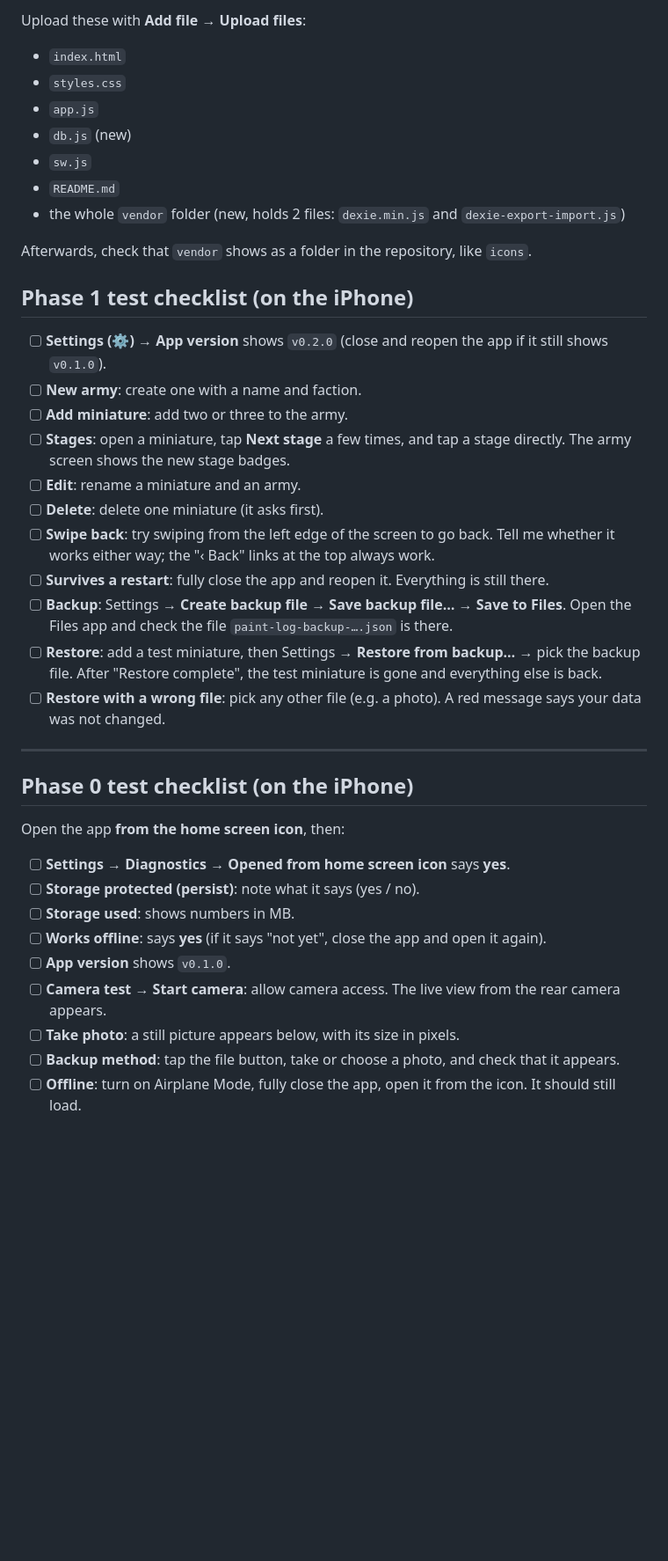
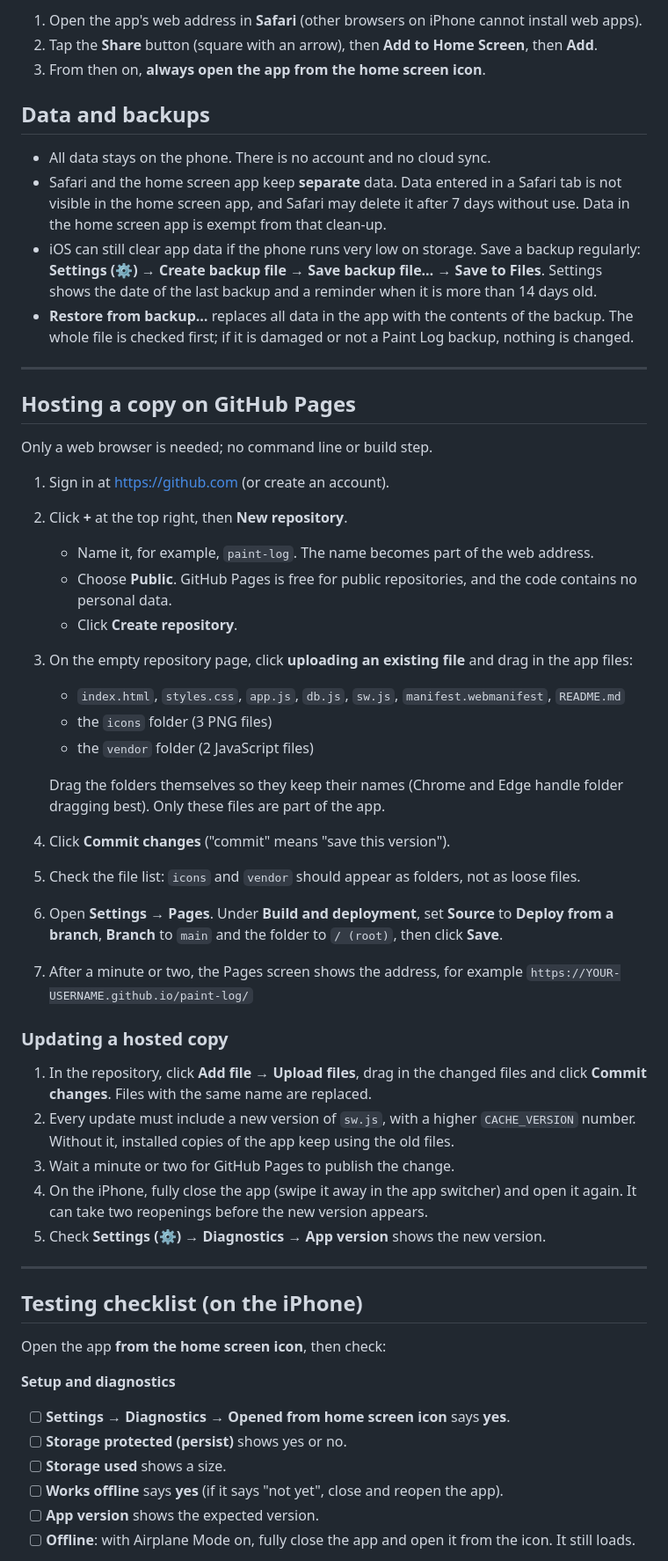
Before and after one commit to JackWiler485/paint-log, a Markdown page: README.md, the part around one of its changes. Shown at 88% size. GitHub-like rendering; blank space fills up the shorter version.

Commit message:
Rewrite README as general documentation

```diff
--- a/README.md
+++ b/README.md
@@ -61,43 +22,57 @@ When I change files, I will give you the exact list of files to upload. That lis
 
-Upload these with **Add file → Upload files**:
+1. Open the app's web address in **Safari** (other browsers on iPhone cannot install web apps).
+2. Tap the **Share** button (square with an arrow), then **Add to Home Screen**, then **Add**.
+3. From then on, **always open the app from the home screen icon**.
 
-- `index.html`
-- `styles.css`
-- `app.js`
-- `db.js` (new)
-- `sw.js`
-- `README.md`
-- the whole `vendor` folder (new, holds 2 files: `dexie.min.js` and `dexie-export-import.js`)
+## Data and backups
 
-Afterwards, check that `vendor` shows as a folder in the repository, like `icons`.
-
-## Phase 1 test checklist (on the iPhone)
-
-- [ ] **Settings (⚙) → App version** shows `v0.2.0` (close and reopen the app if it still shows `v0.1.0`).
-- [ ] **New army**: create one with a name and faction.
-- [ ] **Add miniature**: add two or three to the army.
-- [ ] **Stages**: open a miniature, tap **Next stage** a few times, and tap a stage directly. The army screen shows the new stage badges.
-- [ ] **Edit**: rename a miniature and an army.
-- [ ] **Delete**: delete one miniature (it asks first).
-- [ ] **Swipe back**: try swiping from the left edge of the screen to go back. Tell me whether it works either way; the "‹ Back" links at the top always work.
-- [ ] **Survives a restart**: fully close the app and reopen it. Everything is still there.
-- [ ] **Backup**: Settings → **Create backup file** → **Save backup file…** → **Save to Files**. Open the Files app and check the file `paint-log-backup-….json` is there.
-- [ ] **Restore**: add a test miniature, then Settings → **Restore from backup…** → pick the backup file. After "Restore complete", the test miniature is gone and everything else is back.
-- [ ] **Restore with a wrong file**: pick any other file (e.g. a photo). A red message says your data was not changed.
+- All data stays on the phone. There is no account and no cloud sync.
+- Safari and the home screen app keep **separate** data. Data entered in a Safari tab is not visible in the home screen app, and Safari may delete it after 7 days without use. Data in the home screen app is exempt from that clean-up.
+- iOS can still clear app data if the phone runs very low on storage. Save a backup regularly: **Settings (⚙) → Create backup file → Save backup file… → Save to Files**. Settings shows the date of the last backup and a reminder when it is more than 14 days old.
+- **Restore from backup…** replaces all data in the app with the contents of the backup. The whole file is checked first; if it is damaged or not a Paint Log backup, nothing is changed.
 
 ---
 
-## Phase 0 test checklist (on the iPhone)
+## Hosting a copy on GitHub Pages
 
-Open the app **from the home screen icon**, then:
+Only a web browser is needed; no command line or build step.
 
+1. Sign in at <https://github.com> (or create an account).
+2. Click **+** at the top right, then **New repository**.
+   - Name it, for example, `paint-log`. The name becomes part of the web address.
+   - Choose **Public**. GitHub Pages is free for public repositories, and the code contains no personal data.
+   - Click **Create repository**.
+3. On the empty repository page, click **uploading an existing file** and drag in the app files:
+   - `index.html`, `styles.css`, `app.js`, `db.js`, `sw.js`, `manifest.webmanifest`, `README.md`
+   - the `icons` folder (3 PNG files)
+   - the `vendor` folder (2 JavaScript files)
+
+   Drag the folders themselves so they keep their names (Chrome and Edge handle folder dragging best). Only these files are part of the app.
+4. Click **Commit changes** ("commit" means "save this version").
+5. Check the file list: `icons` and `vendor` should appear as folders, not as loose files.
+6. Open **Settings → Pages**. Under **Build and deployment**, set **Source** to **Deploy from a branch**, **Branch** to `main` and the folder to `/ (root)`, then click **Save**.
+7. After a minute or two, the Pages screen shows the address, for example
+   `https://YOUR-USERNAME.github.io/paint-log/`
+
+### Updating a hosted copy
+
+1. In the repository, click **Add file → Upload files**, drag in the changed files and click **Commit changes**. Files with the same name are replaced.
+2. Every update must include a new version of `sw.js`, with a higher `CACHE_VERSION` number. Without it, installed copies of the app keep using the old files.
+3. Wait a minute or two for GitHub Pages to publish the change.
+4. On the iPhone, fully close the app (swipe it away in the app switcher) and open it again. It can take two reopenings before the new version appears.
+5. Check **Settings (⚙) → Diagnostics → App version** shows the new version.
+
+---
+
+## Testing checklist (on the iPhone)
+
+Open the app **from the home screen icon**, then check:
+
+**Setup and diagnostics**
 - [ ] **Settings → Diagnostics → Opened from home screen icon** says **yes**.
-- [ ] **Storage protected (persist)**: note what it says (yes / no).
-- [ ] **Storage used**: shows numbers in MB.
-- [ ] **Works offline**: says **yes** (if it says "not yet", close the app and open it again).
-- [ ] **App version** shows `v0.1.0`.
-- [ ] **Camera test → Start camera**: allow camera access. The live view from the rear camera appears.
-- [ ] **Take photo**: a still picture appears below, with its size in pixels.
-- [ ] **Backup method**: tap the file button, take or choose a photo, and check that it appears.
-- [ ] **Offline**: turn on Airplane Mode, fully close the app, open it from the icon. It should still load.
+- [ ] **Storage protected (persist)** shows yes or no.
+- [ ] **Storage used** shows a size.
+- [ ] **Works offline** says **yes** (if it says "not yet", close and reopen the app).
+- [ ] **App version** shows the expected version.
+- [ ] **Offline**: with Airplane Mode on, fully close the app and open it from the icon. It still loads.
 
```
Also changed, not shown: other parts of README.md (+39 -50 lines).
